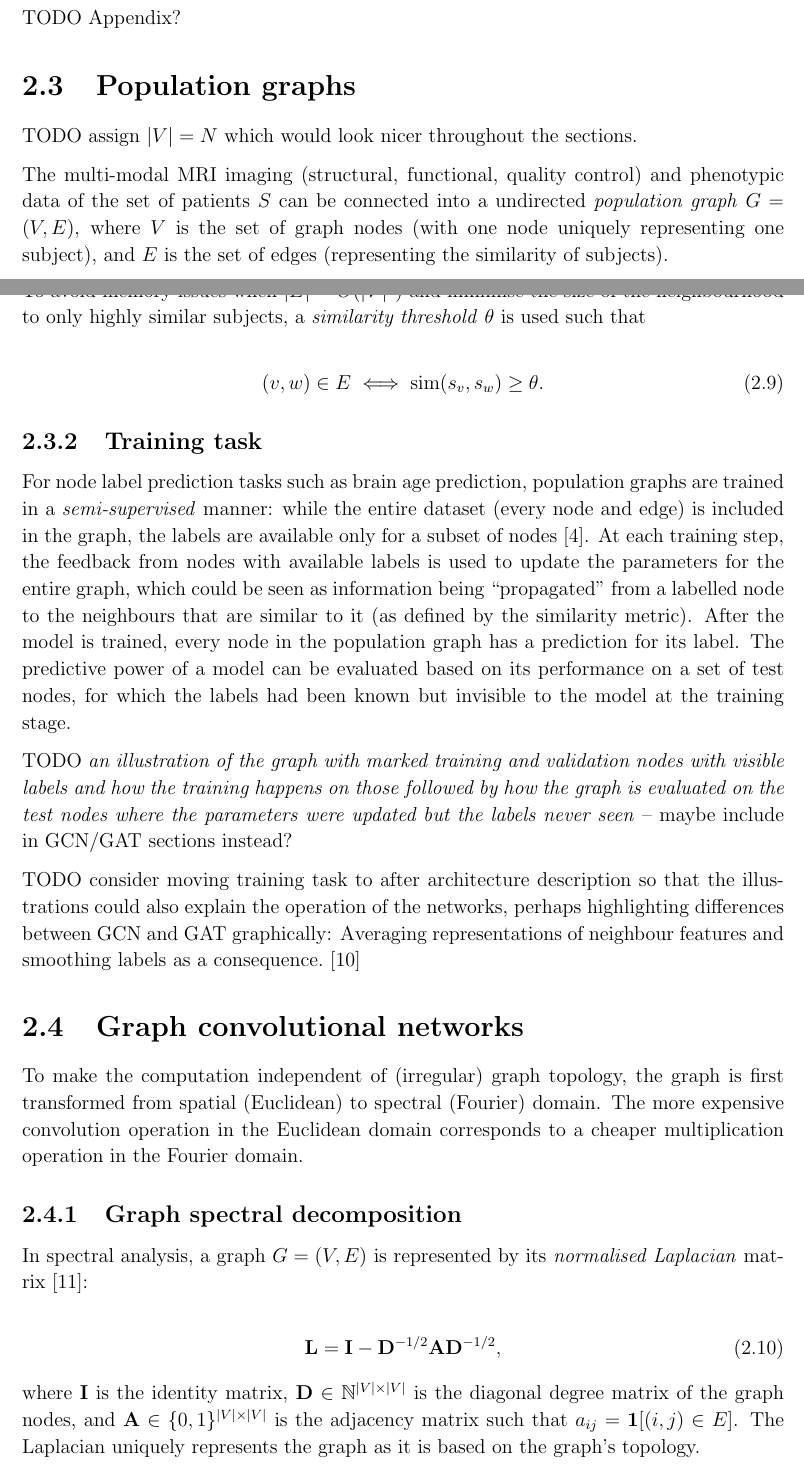
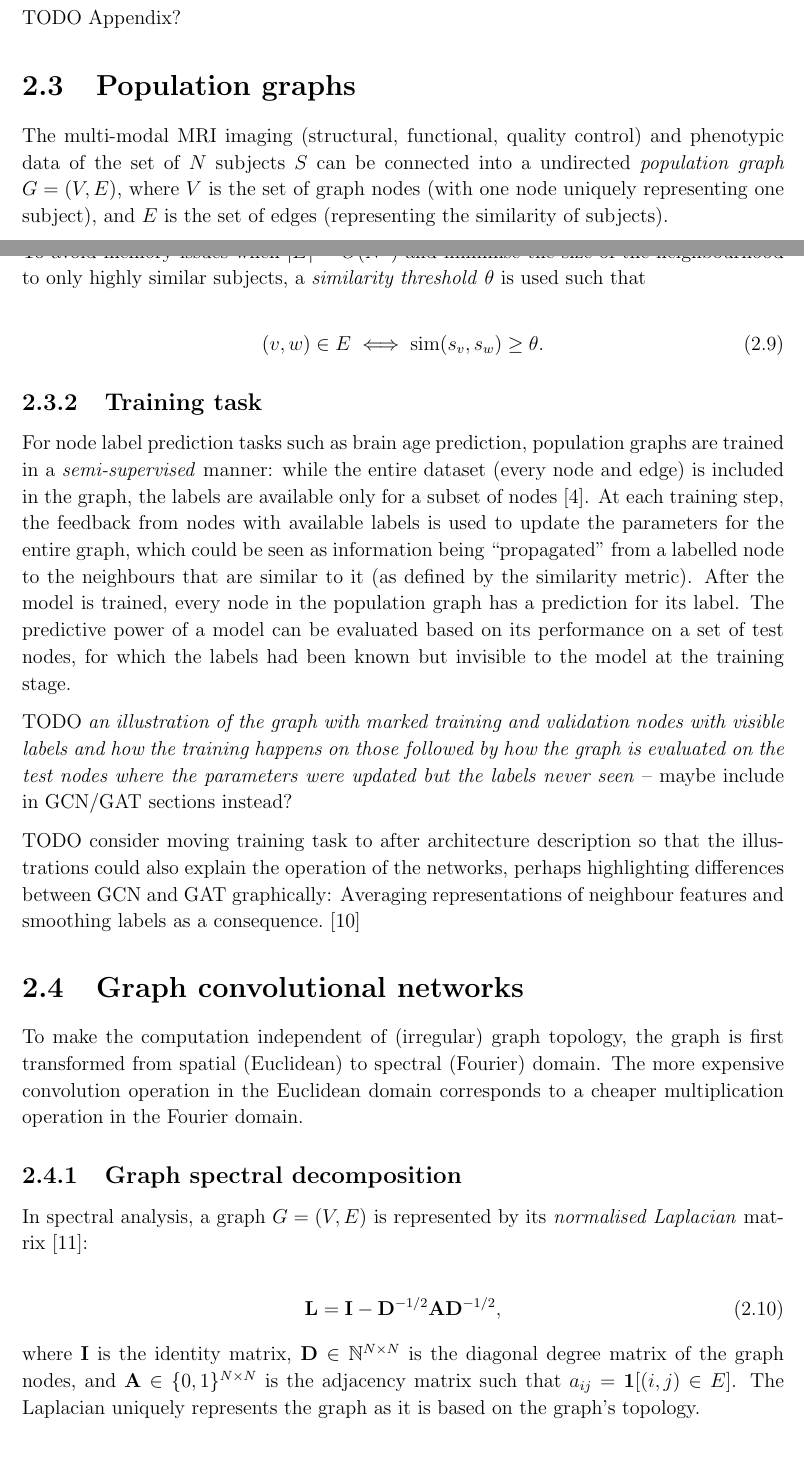
Before and after one commit to kamilest/cst-ii-dissertation, a LaTeX thesis (dissertation/dissertation.tex, which reads dissertation/chapters/preparation.tex): two parts of pages 6 and 7 of 24, joined at a grey line, cut so that both start at the same text. Compiled offline with pdfLaTeX.

Commit message:
Assign |V| = N.

```diff
--- a/dissertation/chapters/preparation.tex
+++ b/dissertation/chapters/preparation.tex
@@ -112,9 +112,7 @@ TODO Appendix?
 \section{Population graphs}
 \label{population-graphs}
 
-TODO assign $|V| = N$ which would look nicer throughout the sections.
-
-The multi-modal MRI imaging (structural, functional, quality control) and phenotypic data of the set of patients $S$ can be connected into a undirected \textit{population graph} $G = (V, E)$, where $V$ is the set of graph nodes (with one node uniquely representing one subject), and $E$ is the set of edges (representing the similarity of subjects).
+The multi-modal MRI imaging (structural, functional, quality control) and phenotypic data of the set of $N$ subjects $S$ can be connected into a undirected \textit{population graph} $G = (V, E)$, where $V$ is the set of graph nodes (with one node uniquely representing one subject), and $E$ is the set of edges (representing the similarity of subjects).
 
 Each node $v \in V$ is a vector containing the individual subject's neuroimaging data, whether structural, functional, or both. The edge $(v, w) \in E$ connects subjects $s_v, s_w \in S$ based on phenotypic similarity, defined by some similarity metric.
 
@@ -129,7 +127,7 @@ Similarity metrics are defined using a \textit{similarity function} $\mathrm{sim
 
 Here $\{M_1, \dots, M_n\}$ is a set of phenotypic metrics that are used to compute subject similarity and $\mathbf{1}[\cdot]$ is an indicator function, in this case returning a non-zero value when values for a given phenotypic feature $M_i$ match for two subjects $s_v$ and $s_w$. (In practice, if the metric is floating point, ``matching'' could be defined in terms of phenotypic metrics being within some constant $\epsilon$.)
 
-To avoid memory issues when $|E| \sim O(|V|^2)$ and minimise the size of the neighbourhood to only highly similar subjects, a \textit{similarity threshold} $\theta$ is used such that
+To avoid memory issues when $|E| \sim O(N^2)$ and minimise the size of the neighbourhood to only highly similar subjects, a \textit{similarity threshold} $\theta$ is used such that
 
 \begin{equation}
     (v, w) \in E \iff \mathrm{sim}(s_v, s_w) \geq \theta.
@@ -163,7 +161,7 @@ In spectral analysis, a graph $G = (V, E)$ is represented by its \textit{normali
     \mathbf{L} = \mathbf{I} - \mathbf{D}^{-1/2}\mathbf{A}\mathbf{D}^{-1/2},
 \end{equation}
 
-where $\mathbf{I}$ is the identity matrix, $\mathbf{D} \in \mathbb{N}^{|V| \times |V|}$ is the diagonal degree matrix of the graph nodes, and $\mathbf{A} \in \{0, 1\}^{|V| \times |V|}$ is the adjacency matrix such that $a_{ij} = \mathbf{1}[(i, j) \in E]$. The Laplacian uniquely represents the graph as it is based on the graph's topology.
+where $\mathbf{I}$ is the identity matrix, $\mathbf{D} \in \mathbb{N}^{N \times N}$ is the diagonal degree matrix of the graph nodes, and $\mathbf{A} \in \{0, 1\}^{N \times N}$ is the adjacency matrix such that $a_{ij} = \mathbf{1}[(i, j) \in E]$. The Laplacian uniquely represents the graph as it is based on the graph's topology.
 
 The positive semidefinite Laplacian matrix is decomposed as
 
```
Also changed, not shown: dissertation/chapters/preparation.tex (4 more changed lines).
